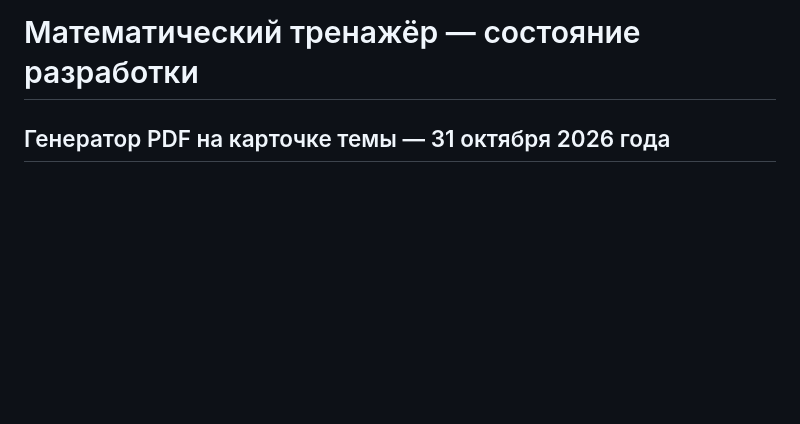
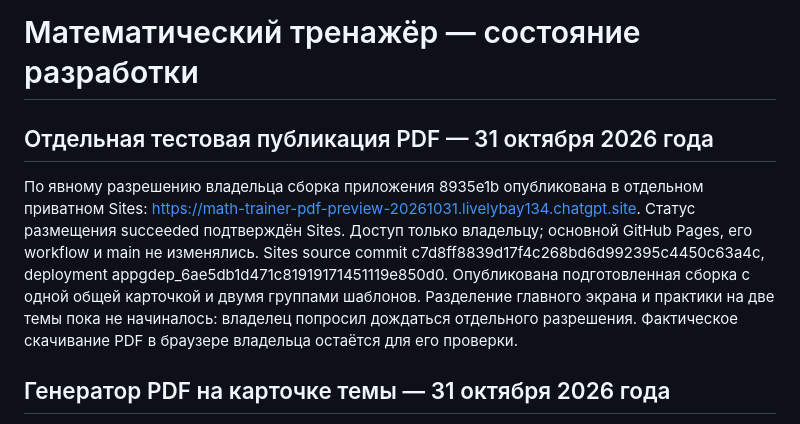
Before and after one commit to muradsatabi/math_trainer, a Markdown page: docs/development_status.md, the part around the change. Drawn GitHub-style; blank space fills up the shorter version.

Commit message:
docs: record isolated private PDF preview deployment

```diff
--- a/docs/development_status.md
+++ b/docs/development_status.md
@@ -1,4 +1,8 @@
 # Математический тренажёр — состояние разработки
+
+## Отдельная тестовая публикация PDF — 31 октября 2026 года
+
+По явному разрешению владельца сборка приложения 8935e1b опубликована в отдельном приватном Sites: https://math-trainer-pdf-preview-20261031.livelybay134.chatgpt.site. Статус размещения succeeded подтверждён Sites. Доступ только владельцу; основной GitHub Pages, его workflow и main не изменялись. Sites source commit c7d8ff8839d17f4c268bd6d992395c4450c63a4c, deployment appgdep_6ae5db1d471c81919171451119e850d0. Опубликована подготовленная сборка с одной общей карточкой и двумя группами шаблонов. Разделение главного экрана и практики на две темы пока не начиналось: владелец попросил дождаться отдельного разрешения. Фактическое скачивание PDF в браузере владельца остаётся для его проверки.
 
 ## Генератор PDF на карточке темы — 31 октября 2026 года
 
```
Also changed, not shown: docs/pdf_generator.md (+1 -1 lines).
